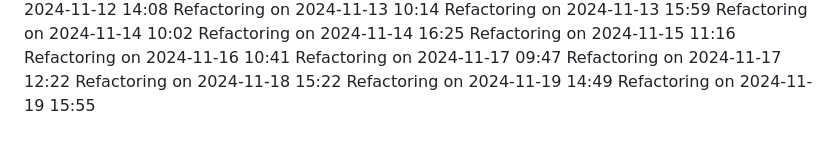
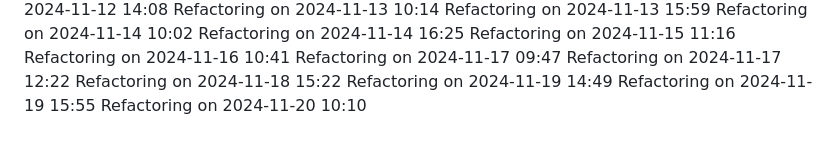
Before and after one commit to IT25101985/medical-appointment-system-project, a Markdown page: COMPLETE_GUIDE.md, the part around the change. Drawn GitHub-style.

Commit message:
Update project logs for 2024-11-20

```diff
--- a/COMPLETE_GUIDE.md
+++ b/COMPLETE_GUIDE.md
@@ -519,3 +519,4 @@ Refactoring on 2024-11-17 12:22
 Refactoring on 2024-11-18 15:22
 Refactoring on 2024-11-19 14:49
 Refactoring on 2024-11-19 15:55
+Refactoring on 2024-11-20 10:10
```
